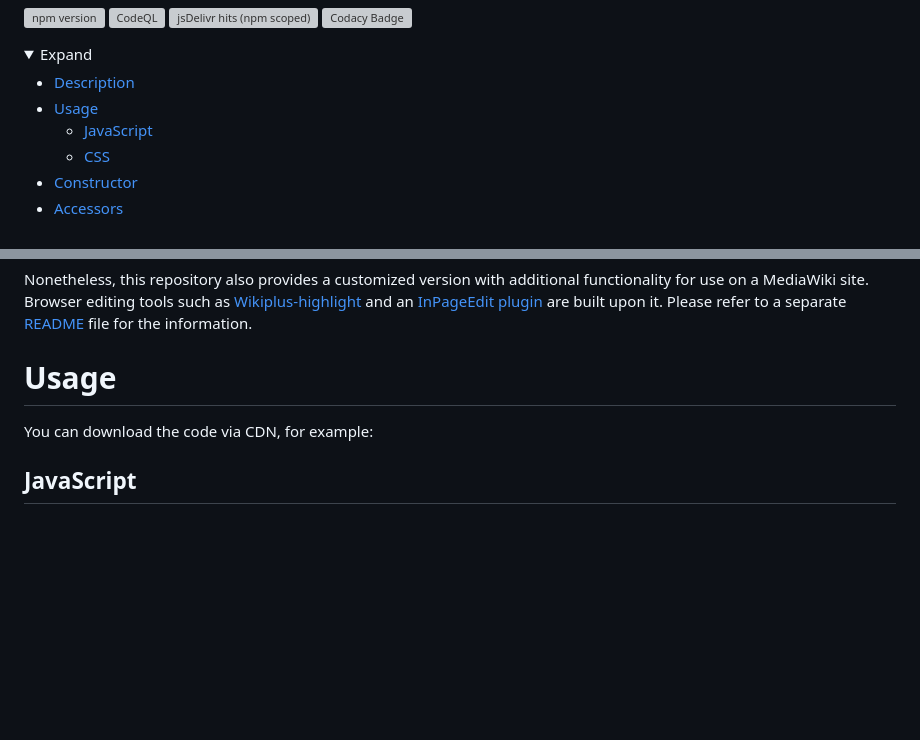
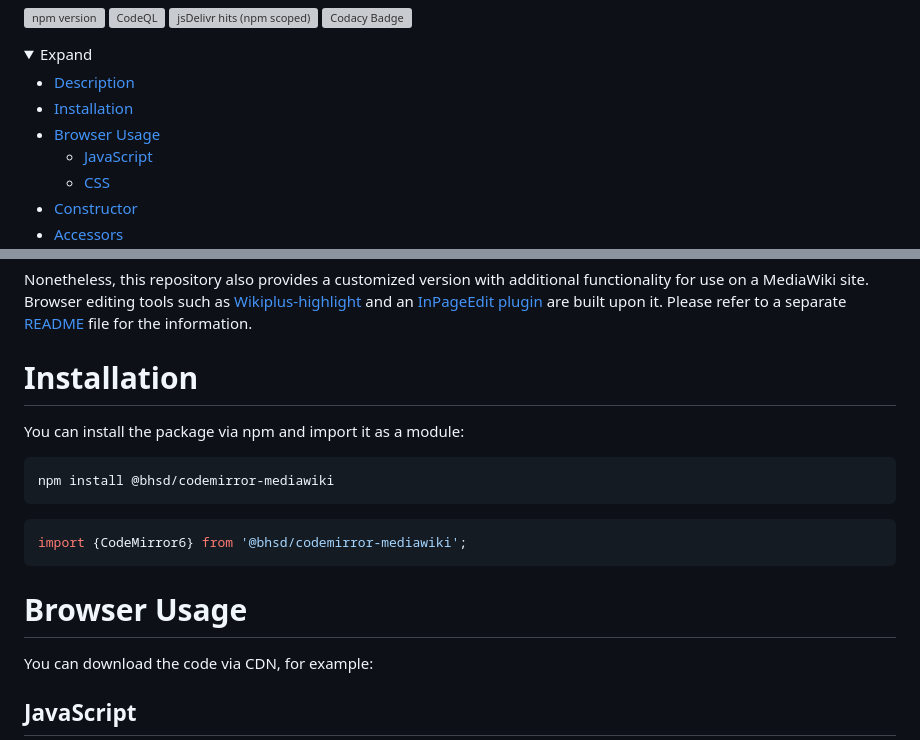
Before and after one commit to bhsd-harry/codemirror-mediawiki, a Markdown page: README.md, 2 parts joined by grey strips. GitHub-like rendering; folded sections open; blank space fills up the shorter version; grey boxes are pictures that could not be loaded.

Commit message:
doc(README.md): update

````diff
--- a/README.md
+++ b/README.md
@@ -7,7 +7,8 @@
 	<summary>Expand</summary>
 
 - [Description](#description)
-- [Usage](#usage)
+- [Installation](#installation)
+- [Browser Usage](#browser-usage)
 	- [JavaScript](#javascript)
 	- [CSS](#css)
 - [Constructor](#constructor)
@@ -68,7 +69,19 @@ Here is a [demo](https://bhsd-harry.github.io/codemirror-mediawiki). To experime
 
 Nonetheless, this repository also provides a customized version with additional functionality for use on a MediaWiki site. Browser editing tools such as [Wikiplus-highlight](https://github.com/bhsd-harry/Wikiplus-highlight) and an [InPageEdit plugin](https://github.com/inpageedit/Plugins) are built upon it. Please refer to a separate [README](./mw/README.md) file for the information.
 
-# Usage
+# Installation
+
+You can install the package via npm and import it as a module:
+
+```bash
+npm install @bhsd/codemirror-mediawiki
+```
+
+```js
+import {CodeMirror6} from '@bhsd/codemirror-mediawiki';
+```
+
+# Browser Usage
 
 You can download the code via CDN, for example:
 
````
